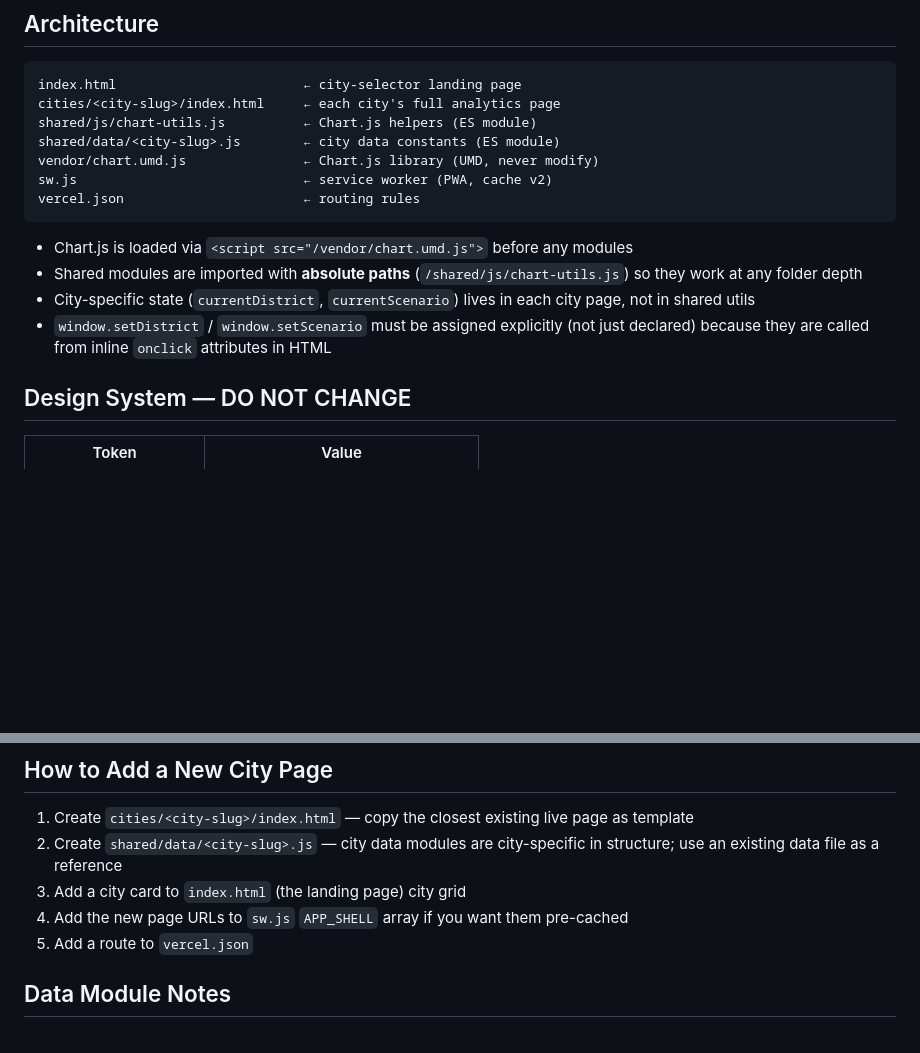
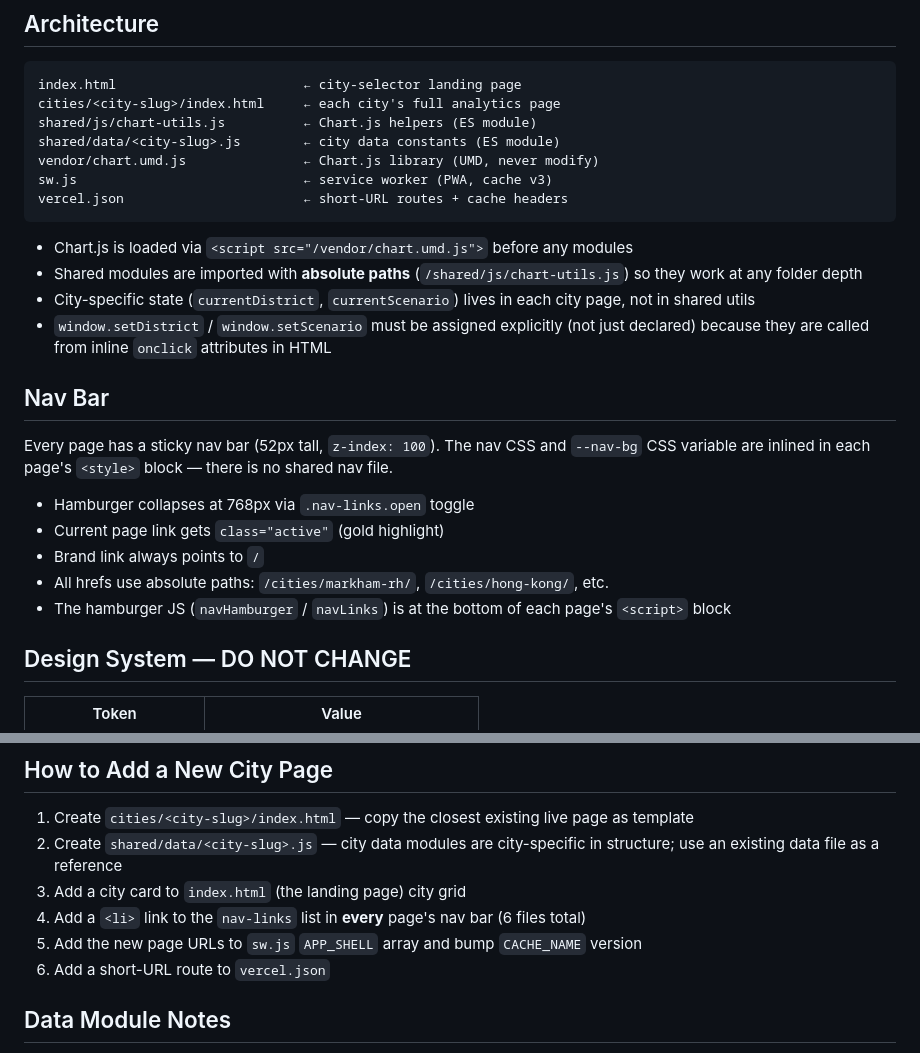
Before and after one commit to aayancheng/housing-analytics, a Markdown page: CLAUDE.md, 2 parts joined by grey strips. GitHub-like rendering; blank space fills up the shorter version.

Commit message:
docs: update CLAUDE.md to reflect completed multi-city build
- Bump sw cache version reference to v3
- Add Nav Bar section documenting inline nav pattern and hamburger JS
- Update "How to Add a New City Page" with nav and sw bump steps

Co-Authored-By: Claude Sonnet 4.6 <noreply@anthropic.com>

````diff
--- a/CLAUDE.md
+++ b/CLAUDE.md
@@ -24,14 +24,24 @@ cities/<city-slug>/index.html     ← each city's full analytics page
 shared/js/chart-utils.js          ← Chart.js helpers (ES module)
 shared/data/<city-slug>.js        ← city data constants (ES module)
 vendor/chart.umd.js               ← Chart.js library (UMD, never modify)
-sw.js                             ← service worker (PWA, cache v2)
-vercel.json                       ← routing rules
+sw.js                             ← service worker (PWA, cache v3)
+vercel.json                       ← short-URL routes + cache headers
 ```
 
 - Chart.js is loaded via `<script src="/vendor/chart.umd.js">` before any modules
 - Shared modules are imported with **absolute paths** (`/shared/js/chart-utils.js`) so they work at any folder depth
 - City-specific state (`currentDistrict`, `currentScenario`) lives in each city page, not in shared utils
 - `window.setDistrict` / `window.setScenario` must be assigned explicitly (not just declared) because they are called from inline `onclick` attributes in HTML
+
+## Nav Bar
+
+Every page has a sticky nav bar (52px tall, `z-index: 100`). The nav CSS and `--nav-bg` CSS variable are inlined in each page's `<style>` block — there is no shared nav file.
+
+- Hamburger collapses at 768px via `.nav-links.open` toggle
+- Current page link gets `class="active"` (gold highlight)
+- Brand link always points to `/`
+- All hrefs use absolute paths: `/cities/markham-rh/`, `/cities/hong-kong/`, etc.
+- The hamburger JS (`navHamburger` / `navLinks`) is at the bottom of each page's `<script>` block
 
 ## Design System — DO NOT CHANGE
 
@@ -54,8 +64,9 @@ vercel.json                       ← routing rules
 1. Create `cities/<city-slug>/index.html` — copy the closest existing live page as template
 2. Create `shared/data/<city-slug>.js` — city data modules are city-specific in structure; use an existing data file as a reference
 3. Add a city card to `index.html` (the landing page) city grid
-4. Add the new page URLs to `sw.js` `APP_SHELL` array if you want them pre-cached
-5. Add a route to `vercel.json`
+4. Add a `<li>` link to the `nav-links` list in **every** page's nav bar (6 files total)
+5. Add the new page URLs to `sw.js` `APP_SHELL` array and bump `CACHE_NAME` version
+6. Add a short-URL route to `vercel.json`
 
 ## Data Module Notes
 
````
